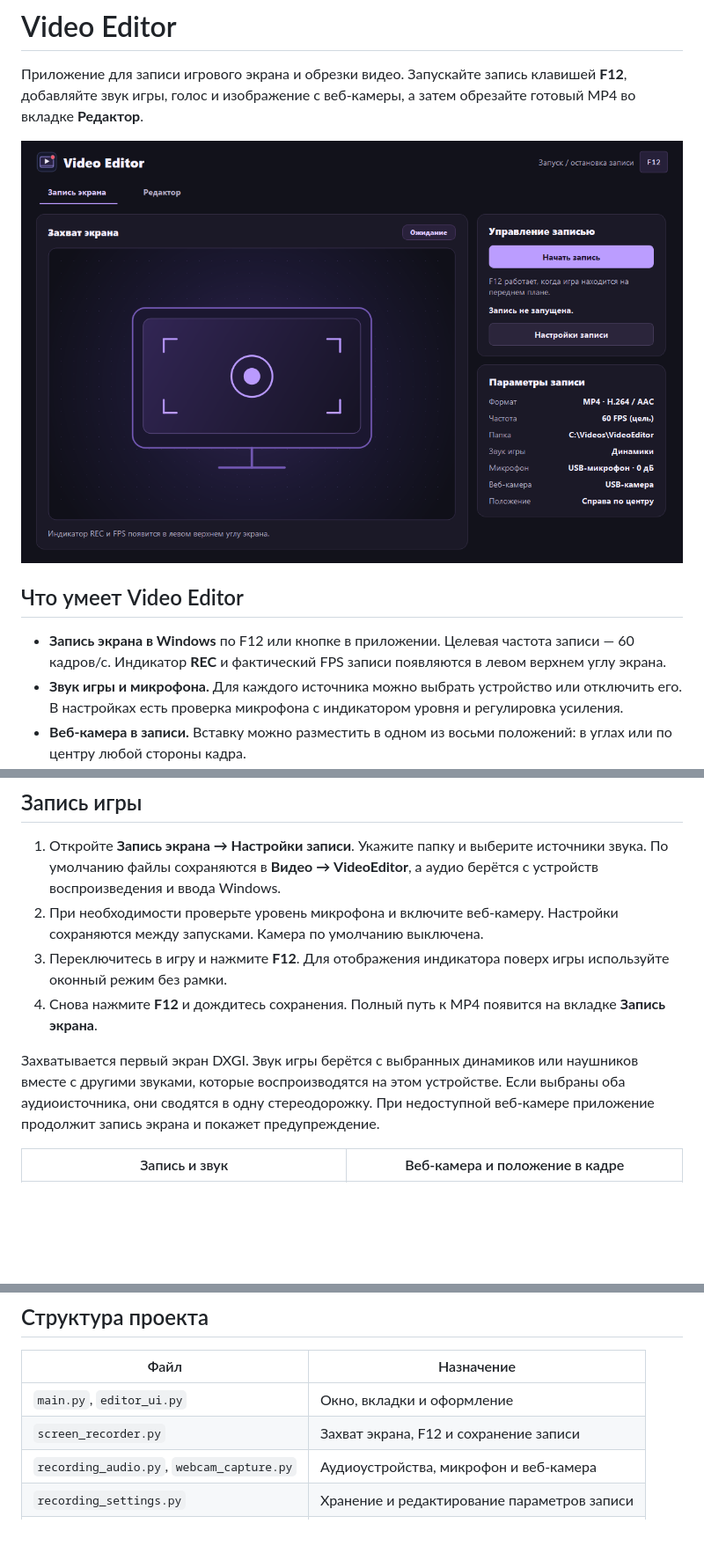
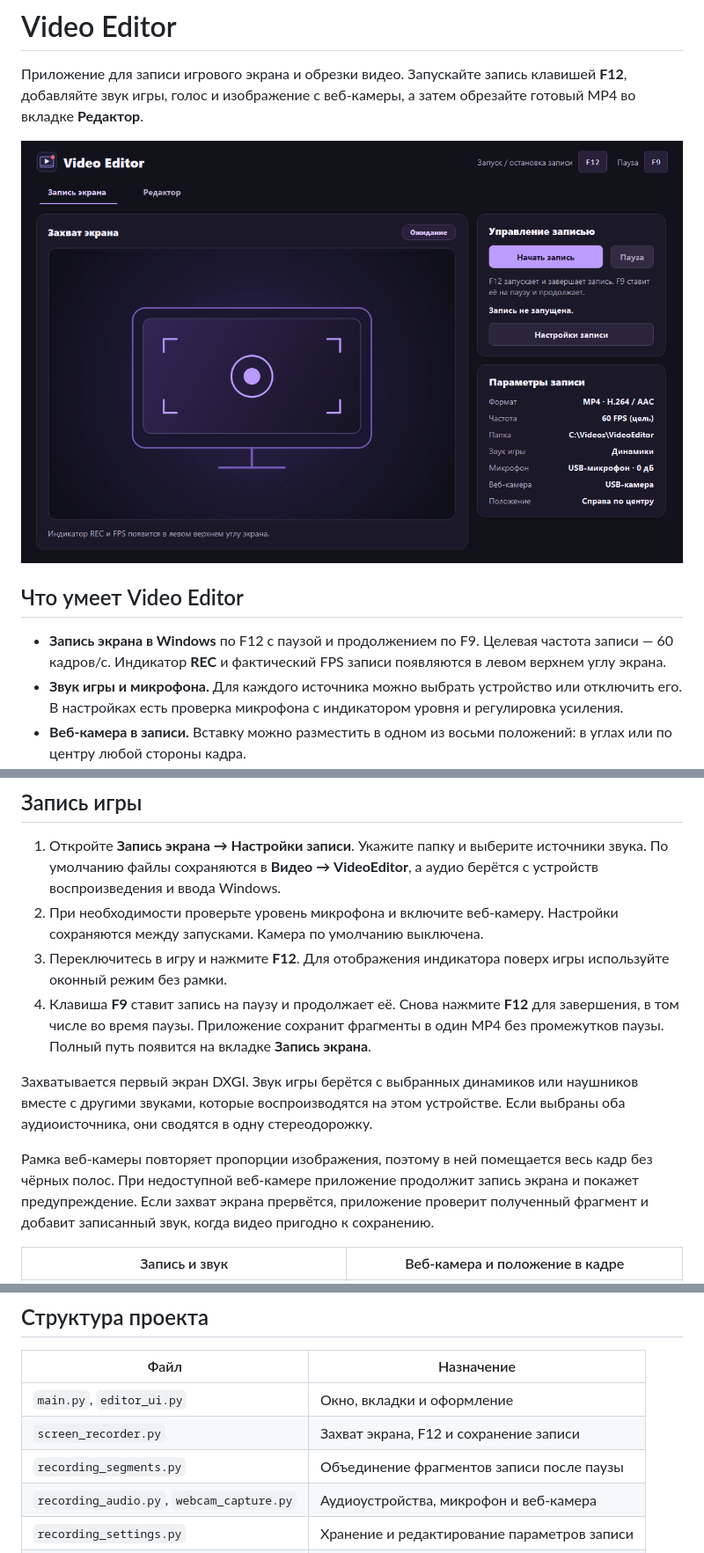
Before and after one commit to Destian1995/Video-Editor, a Markdown page: README.md, 3 parts joined by grey strips. Shown at 88% size. Rendered like a GitHub page; pictures changed too: docs/screenshots/screen-recording.png; blank space fills up the shorter version.

Commit message:
Fix webcam audio and add recording pause

```diff
--- a/README.md
+++ b/README.md
@@ -6,7 +6,7 @@
 
 ## Что умеет Video Editor
 
-- **Запись экрана в Windows** по F12 или кнопке в приложении. Целевая частота записи — 60 кадров/с. Индикатор **REC** и фактический FPS записи появляются в левом верхнем углу экрана.
+- **Запись экрана в Windows** по F12 с паузой и продолжением по F9. Целевая частота записи — 60 кадров/с. Индикатор **REC** и фактический FPS записи появляются в левом верхнем углу экрана.
 - **Звук игры и микрофона.** Для каждого источника можно выбрать устройство или отключить его. В настройках есть проверка микрофона с индикатором уровня и регулировка усиления.
 - **Веб-камера в записи.** Вставку можно разместить в одном из восьми положений: в углах или по центру любой стороны кадра.
 - **MP4 для YouTube.** Видео кодируется в H.264, звук сохраняется в AAC. Папка сохранения настраивается.
@@ -42,9 +42,11 @@ python -m venv .venv
 1. Откройте **Запись экрана → Настройки записи**. Укажите папку и выберите источники звука. По умолчанию файлы сохраняются в **Видео → VideoEditor**, а аудио берётся с устройств воспроизведения и ввода Windows.
 2. При необходимости проверьте уровень микрофона и включите веб-камеру. Настройки сохраняются между запусками. Камера по умолчанию выключена.
 3. Переключитесь в игру и нажмите **F12**. Для отображения индикатора поверх игры используйте оконный режим без рамки.
-4. Снова нажмите **F12** и дождитесь сохранения. Полный путь к MP4 появится на вкладке **Запись экрана**.
+4. Клавиша **F9** ставит запись на паузу и продолжает её. Снова нажмите **F12** для завершения, в том числе во время паузы. Приложение сохранит фрагменты в один MP4 без промежутков паузы. Полный путь появится на вкладке **Запись экрана**.
 
-Захватывается первый экран DXGI. Звук игры берётся с выбранных динамиков или наушников вместе с другими звуками, которые воспроизводятся на этом устройстве. Если выбраны оба аудиоисточника, они сводятся в одну стереодорожку. При недоступной веб-камере приложение продолжит запись экрана и покажет предупреждение.
+Захватывается первый экран DXGI. Звук игры берётся с выбранных динамиков или наушников вместе с другими звуками, которые воспроизводятся на этом устройстве. Если выбраны оба аудиоисточника, они сводятся в одну стереодорожку.
+
+Рамка веб-камеры повторяет пропорции изображения, поэтому в ней помещается весь кадр без чёрных полос. При недоступной веб-камере приложение продолжит запись экрана и покажет предупреждение. Если захват экрана прервётся, приложение проверит полученный фрагмент и добавит записанный звук, когда видео пригодно к сохранению.
 
 | Запись и звук | Веб-камера и положение в кадре |
 | --- | --- |
@@ -66,6 +68,7 @@ python -m venv .venv
 | --- | --- |
 | `main.py`, `editor_ui.py` | Окно, вкладки и оформление |
 | `screen_recorder.py` | Захват экрана, F12 и сохранение записи |
+| `recording_segments.py` | Объединение фрагментов записи после паузы |
 | `recording_audio.py`, `webcam_capture.py` | Аудиоустройства, микрофон и веб-камера |
 | `recording_settings.py` | Хранение и редактирование параметров записи |
 | `video_processor.py` | Свойства видео, предпросмотр и обрезка |
```
Also changed, not shown: 4 other files.
